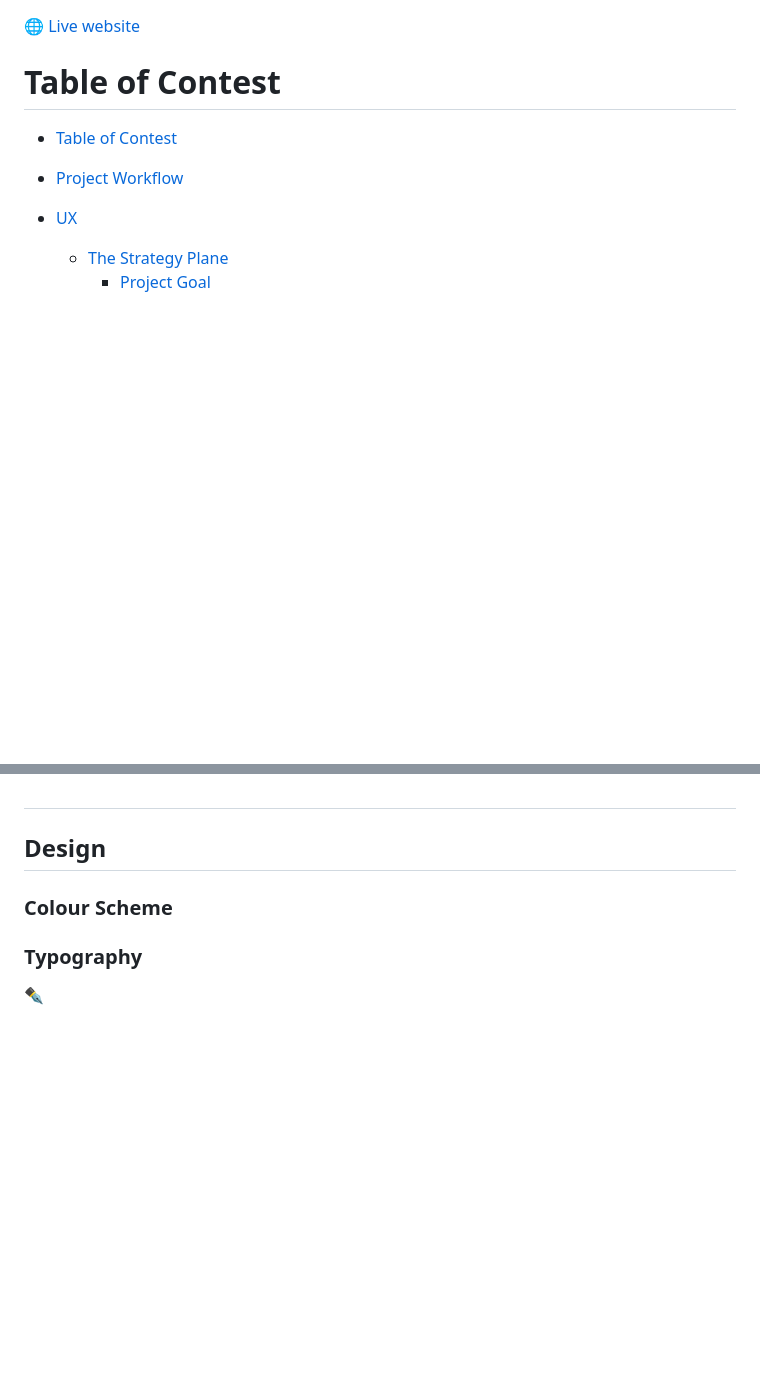
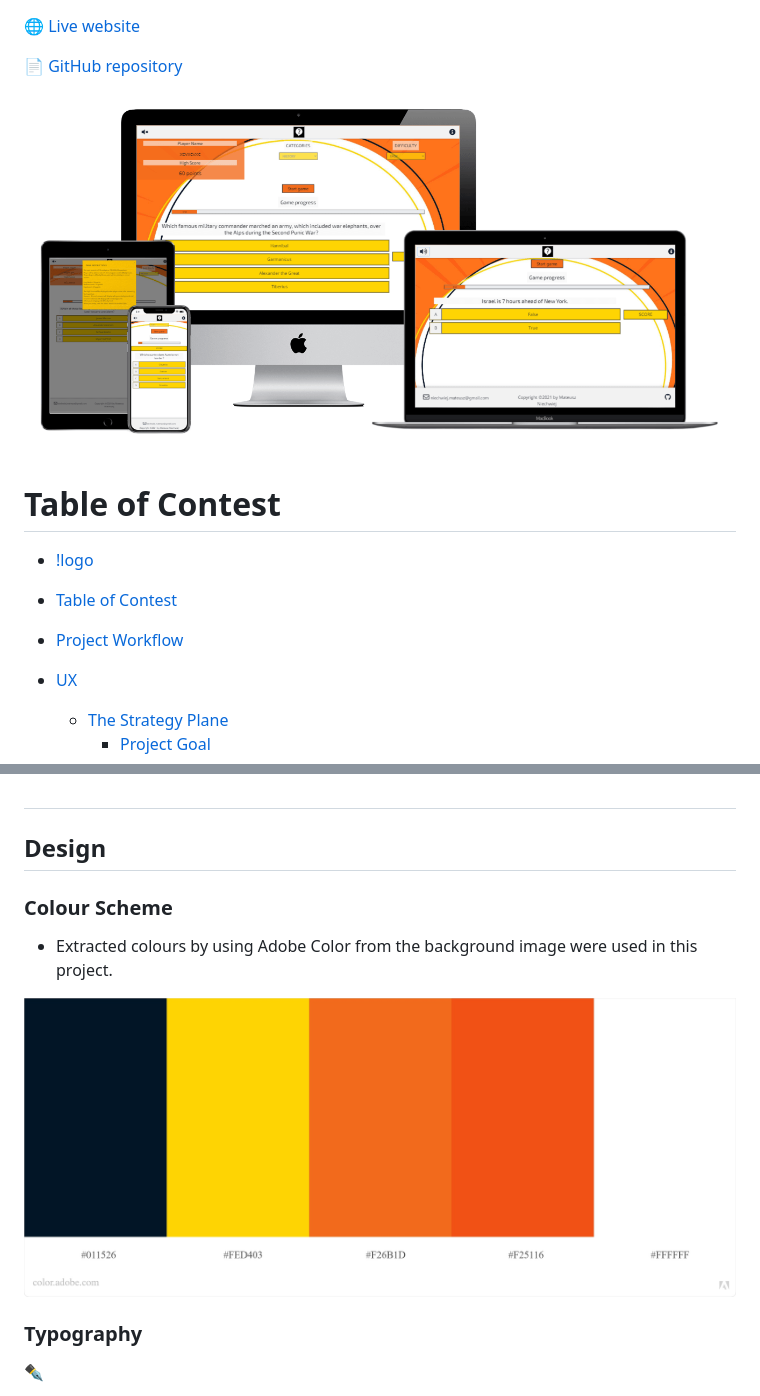
Before and after one commit to mateuszniechwiej/MS-2-Quiz-game, a Markdown page: README.md, 2 parts joined by grey strips. Rendered like a GitHub page; pictures changed too: assets/images/Mock_up.png (added), assets/images/colours.jpeg (added); blank space fills up the shorter version.

```diff
--- a/README.md
+++ b/README.md
@@ -1,5 +3,10 @@
 :globe_with_meridians: [Live website](https://mateuszniechwiej.github.io/MS-2-Quiz-game/)
+
+:page_facing_up: [GitHub repository](https://github.com/mateuszniechwiej/MS-2-Quiz-game)
+
+![Quiz Game](assets/images/Mock_up.png)
 # Table of Contest
+- [!logo](#)
 - [Table of Contest](#table-of-contest)
 - [Project Workflow](#project-workflow)
 - [UX](#ux)
@@ -256,6 +263,10 @@ A solution to satisfy user requirements:
 
 ### Colour Scheme
 
+* Extracted colours by using Adobe Color from the background image were used in this project.
+
+
+![Colour Pallete](assets/images/colours.jpeg)
 ### Typography
 
 
```
Also changed, not shown: other parts of README.md (+8 -3 lines), 1 other file.
